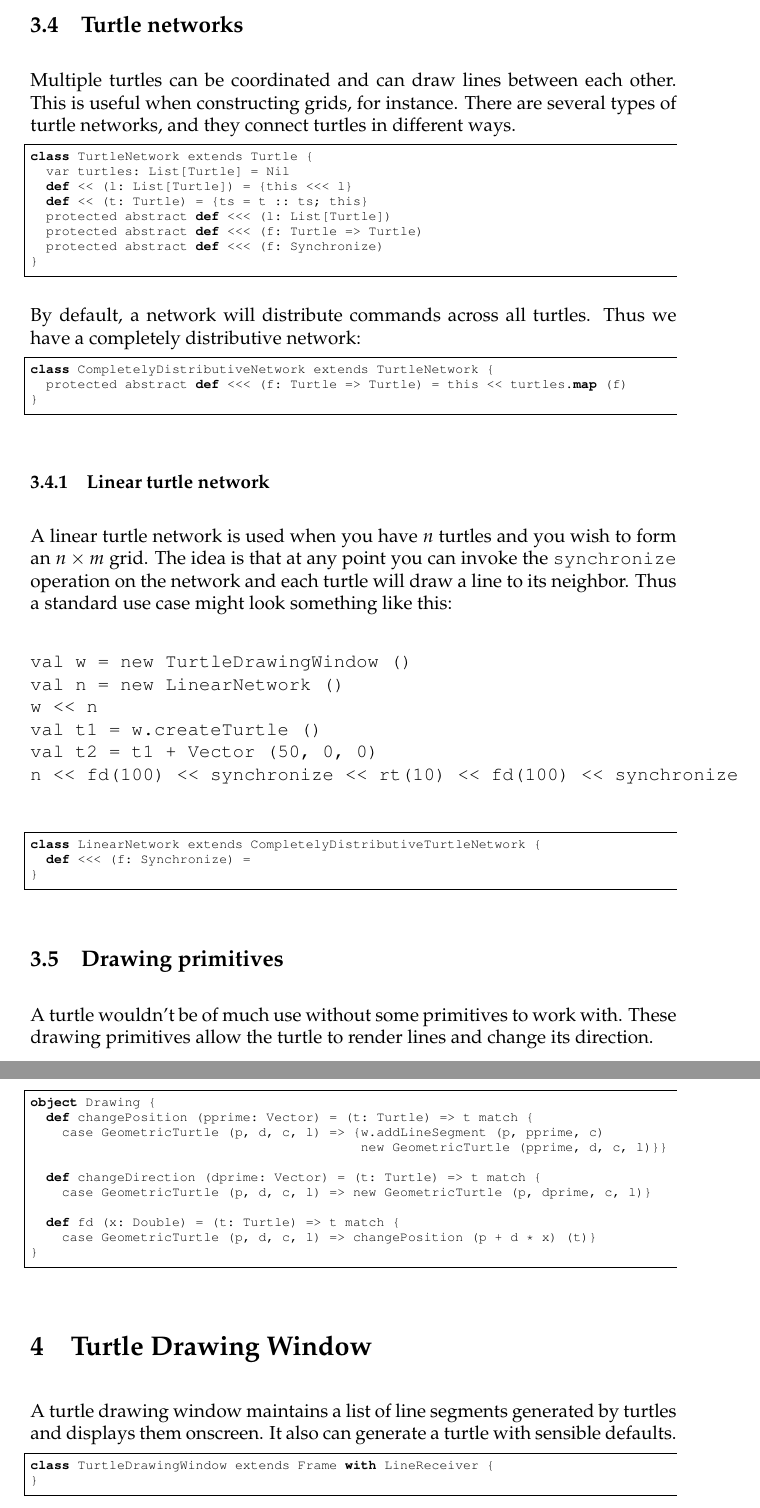
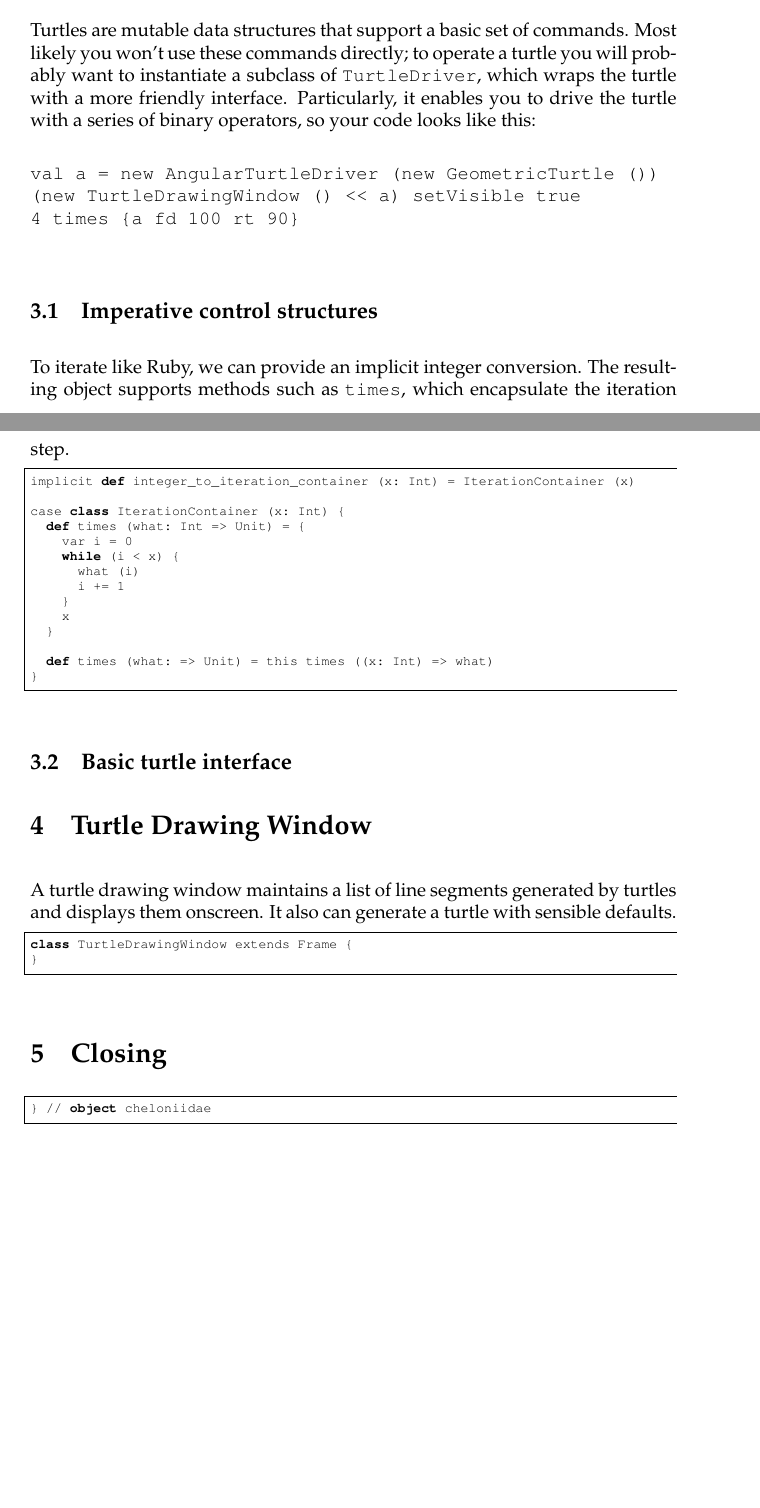
Before and after one commit to spencertipping/cheloniidae, a LaTeX document (src/cheloniidae.tex): two parts of pages 5 and 6 of 6 before the commit and two parts of pages 3 and 4 of 4 after it, joined at a grey line, cut at the place of the change, the shorter picture padded with empty space. Compiled offline with pdfLaTeX.

Commit message:
Working on the turtle architecture from the ground up again. This time it's more object-oriented.

```diff
--- a/src/cheloniidae.tex
+++ b/src/cheloniidae.tex
@@ -103,3 +102,6 @@ case class LineSegment (v1: Vector, v2: Vector, c: Color) {
   \section{Turtles}
     \label{sec:turtles}
 
+    Turtles are mutable data structures that support a basic set of commands. Most likely you won't use these commands directly; to operate a turtle you will
+    probably want to instantiate a subclass of {\tt TurtleDriver}, which wraps the turtle with a more friendly interface. Particularly, it enables you to drive
+    the turtle with a series of binary operators, so your code looks like this:
@@ -109 +108,6 @@ case class LineSegment (v1: Vector, v2: Vector, c: Color) {
 
+    \begin{verbatim}
+val a = new AngularTurtleDriver (new GeometricTurtle ())
+(new TurtleDrawingWindow () << a) setVisible true
+4 times {a fd 100 rt 90}
+    \end{verbatim}
@@ -113,4 +114,6 @@ case class LineSegment (v1: Vector, v2: Vector, c: Color) {
 
-    \subsection{Turtle taxonomy}
-      \label{sec:turtle-taxonomy}
+    \subsection{Imperative control structures}
+      \label{sec:imperative-control-structures}
 
+      To iterate like Ruby, we can provide an implicit integer conversion. The resulting object supports methods such as {\tt times}, which encapsulate the
+      iteration step.
@@ -128,2 +120,15 @@ case class LineSegment (v1: Vector, v2: Vector, c: Color) {
 
       \begin{scalacode}
+implicit def integer_to_iteration_container (x: Int) = IterationContainer (x)
+
+case class IterationContainer (x: Int) {
+  def times (what: Int => Unit) = {
+    var i = 0
+    while (i < x) {
+      what (i)
+      i += 1
+    }
+    x
+  }
+
+  def times (what: => Unit) = this times ((x: Int) => what)
@@ -133,3 +135,5 @@ trait Turtle {
 }
       \end{scalacode}
 
+    \subsection{Basic turtle interface}
+      \label{sec:basic-turtle-interface}
@@ -153,67 +142,3 @@ class GeometricTurtle (p: Vector, d: Vector, c: Color) extends Turtle {
-    \subsection{Turtle networks}
-      \label{sec:turtle-networks}
-
-      Multiple turtles can be coordinated and can draw lines between each other. This is useful when constructing grids, for instance. There are several types
-      of turtle networks, and they connect turtles in different ways.
-
-      \begin{scalacode}
-class TurtleNetwork extends Turtle {
-  var turtles: List[Turtle] = Nil
-  def << (l: List[Turtle]) = {this <<< l}
-  def << (t: Turtle) = {ts = t :: ts; this}
-  protected abstract def <<< (l: List[Turtle])
-  protected abstract def <<< (f: Turtle => Turtle)
-  protected abstract def <<< (f: Synchronize)
-}
-      \end{scalacode}
-
-      By default, a network will distribute commands across all turtles. Thus we have a completely distributive network:
-
-      \begin{scalacode}
-class CompletelyDistributiveNetwork extends TurtleNetwork {
-  protected abstract def <<< (f: Turtle => Turtle) = this << turtles.map (f)
-}
-      \end{scalacode}
-
-      \subsubsection{Linear turtle network}
-        \label{sec:linear-turtle-network}
-
-        A linear turtle network is used when you have $n$ turtles and you wish to form an $n\times m$ grid. The idea is that at any point you can invoke the
-        {\tt synchronize} operation on the network and each turtle will draw a line to its neighbor. Thus a standard use case might look something like this:
-
-        \begin{verbatim}
-val w = new TurtleDrawingWindow ()
-val n = new LinearNetwork ()
-w << n
-val t1 = w.createTurtle ()
-val t2 = t1 + Vector (50, 0, 0)
-n << fd(100) << synchronize << rt(10) << fd(100) << synchronize
-        \end{verbatim}
-
-        \begin{scalacode}
-class LinearNetwork extends CompletelyDistributiveTurtleNetwork {
-  def <<< (f: Synchronize) =
-}
-        \end{scalacode}
-
-    \subsection{Drawing primitives}
-      \label{sec:drawing-primitives}
-
-      A turtle wouldn't be of much use without some primitives to work with. These drawing primitives allow the turtle to render lines and change its direction.
-
-      \begin{scalacode}
-object Drawing {
-  def changePosition (pprime: Vector) = (t: Turtle) => t match {
-    case GeometricTurtle (p, d, c, l) => {w.addLineSegment (p, pprime, c)
-                                          new GeometricTurtle (pprime, d, c, l)}}
-
-  def changeDirection (dprime: Vector) = (t: Turtle) => t match {
-    case GeometricTurtle (p, d, c, l) => new GeometricTurtle (p, dprime, c, l)}
-
-  def fd (x: Double) = (t: Turtle) => t match {
-    case GeometricTurtle (p, d, c, l) => changePosition (p + d * x) (t)}
-}
-      \end{scalacode}
 
   \section{Turtle Drawing Window}
     \label{sec:turtle-drawing-window}
@@ -222,8 +147,15 @@ object Drawing {
     defaults.
 
     \begin{scalacode}
-class TurtleDrawingWindow extends Frame with LineReceiver {
+class TurtleDrawingWindow extends Frame {
 }
+    \end{scalacode}
+
+  \section{Closing}
+    \label{sec:closing}
+
+    \begin{scalacode}
+} // object cheloniidae
     \end{scalacode}
 
 % vim: set syntax=scalatex :
```
Also changed, not shown: src/cheloniidae.tex (42 more changed lines).
